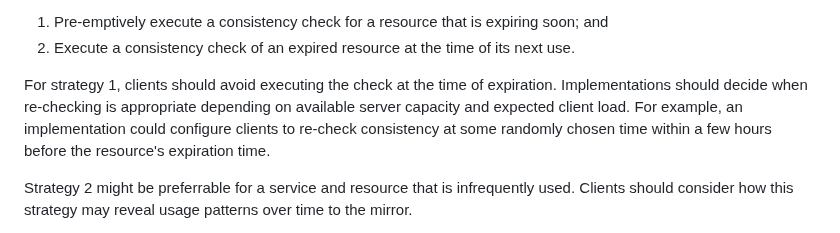
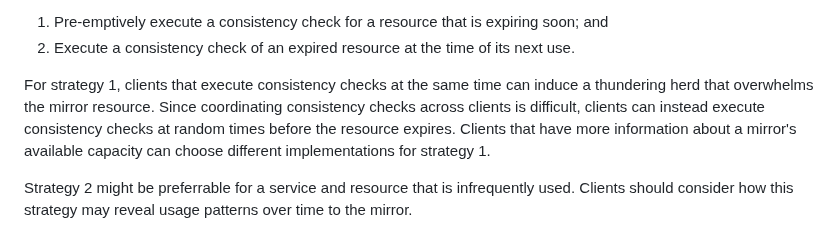
Before and after one commit to chris-wood/draft-group-privacypass-k-check, a Markdown page: draft-group-privacypass-consistency-mirror.md, the part around the change. Drawn GitHub-style.

Commit message:
Update draft-group-privacypass-consistency-mirror.md
Co-authored-by: Christopher Wood <caw@heapingbits.net>

```diff
--- a/draft-group-privacypass-consistency-mirror.md
+++ b/draft-group-privacypass-consistency-mirror.md
@@ -327,11 +327,11 @@ Two strategies for maintaining consistency are:
 1. Pre-emptively execute a consistency check for a resource that is expiring soon; and
 1. Execute a consistency check of an expired resource at the time of its next use.
 
-For strategy 1, clients should avoid executing the check at the time of
-expiration. Implementations should decide when re-checking is appropriate
-depending on available server capacity and expected client load. For example,
-an implementation could configure clients to re-check consistency at some
-randomly chosen time within a few hours before the resource's expiration time.
+For strategy 1, clients that execute consistency checks at the same time can
+induce a thundering herd that overwhelms the mirror resource. Since coordinating
+consistency checks across clients is difficult, clients can instead execute consistency
+checks at random times before the resource expires. Clients that have more information
+about a mirror's available capacity can choose different implementations for strategy 1.
 
 Strategy 2 might be preferrable for a service and resource that is infrequently
 used. Clients should consider how this strategy may reveal usage patterns over
```
